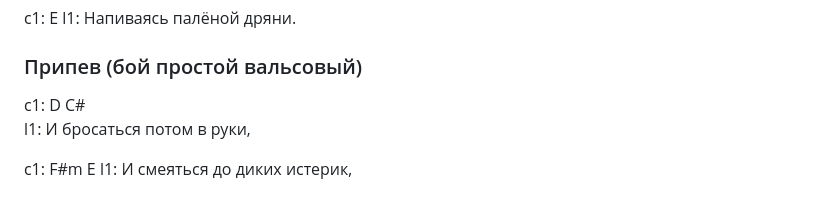
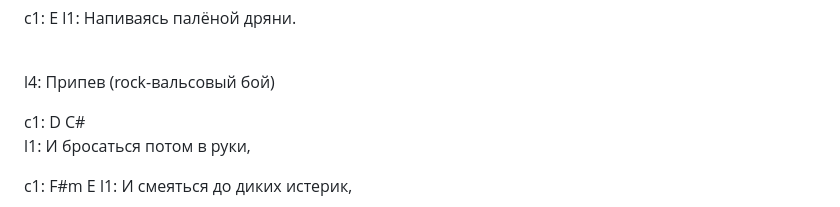
Before and after one commit to kaver-pro/song, a Markdown page: songs/vera.pjanye.md, the part around one of its changes. GitHub-like rendering.

```diff
--- a/songs/vera.pjanye.md
+++ b/songs/vera.pjanye.md
@@ -50,7 +53,9 @@ l2:           могут удвоить,
 c1: E
 l1: Напиваясь палёной дряни.
 
-### Припев (бой простой вальсовый)
+<br>
+
+l4: Припев (rock-вальсовый бой)
 
 c1: D                     C#
 l1: И бросаться потом в руки,
```
Also changed, not shown: other parts of songs/vera.pjanye.md (+31 -13 lines).
